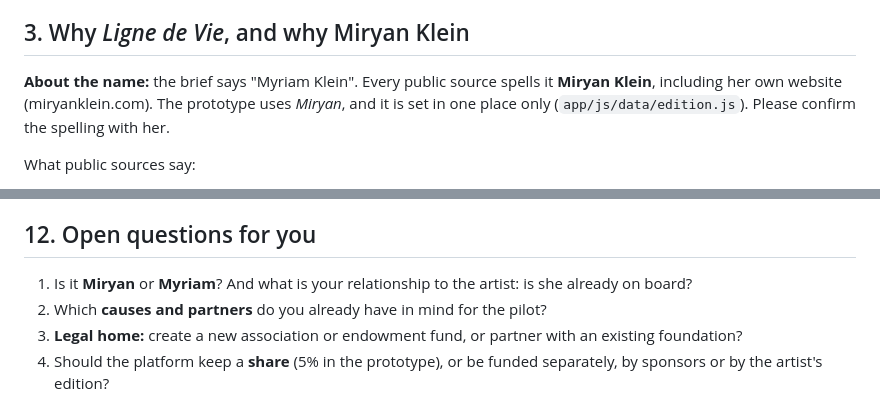
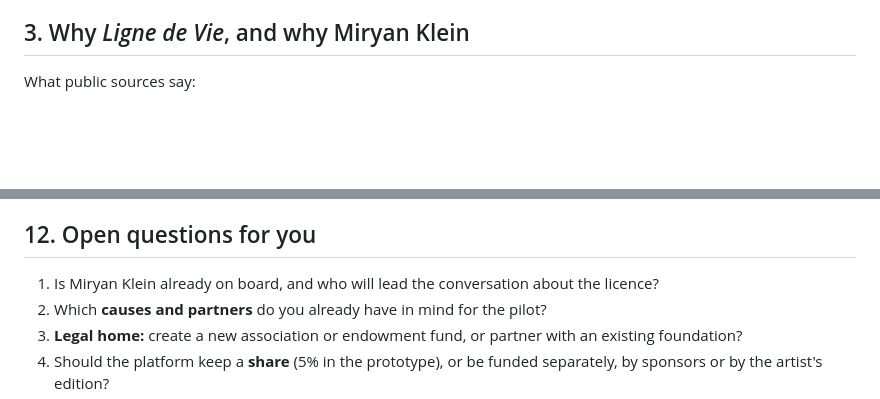
Before and after one commit to ACKApps/Project-lynia-, a Markdown page: docs/VISION.md, 2 parts joined by grey strips. Drawn GitHub-style; blank space fills up the shorter version.

Commit message:
Confirm the artist's name is spelled Miryan Klein
Co-Authored-By: Claude Opus 5.5 <noreply@anthropic.com>
Claude-Session: https://claude.ai/code/session_014E2i27M3SUCWDa7mXCpjoZ

```diff
--- a/docs/VISION.md
+++ b/docs/VISION.md
@@ -23,8 +23,6 @@ Every donation is represented by a piece of art, and every piece of art is a han
 7. After a year, the **anniversary** unveils the whole map: every hand, every connection, what each cause achieved. Then the line **passes to a new artist**, and the community carries on.
 
 ## 3. Why *Ligne de Vie*, and why Miryan Klein
-
-**About the name:** the brief says "Myriam Klein". Every public source spells it **Miryan Klein**, including her own website (miryanklein.com). The prototype uses *Miryan*, and it is set in one place only (`app/js/data/edition.js`). Please confirm the spelling with her.
 
 What public sources say:
 
@@ -155,7 +153,7 @@ Start with **5–8 causes** for the pilot edition. Add causes only when the evid
 
 ## 12. Open questions for you
 
-1. Is it **Miryan** or **Myriam**? And what is your relationship to the artist: is she already on board?
+1. Is Miryan Klein already on board, and who will lead the conversation about the licence?
 2. Which **causes and partners** do you already have in mind for the pilot?
 3. **Legal home:** create a new association or endowment fund, or partner with an existing foundation?
 4. Should the platform keep a **share** (5% in the prototype), or be funded separately, by sponsors or by the artist's edition?
```
